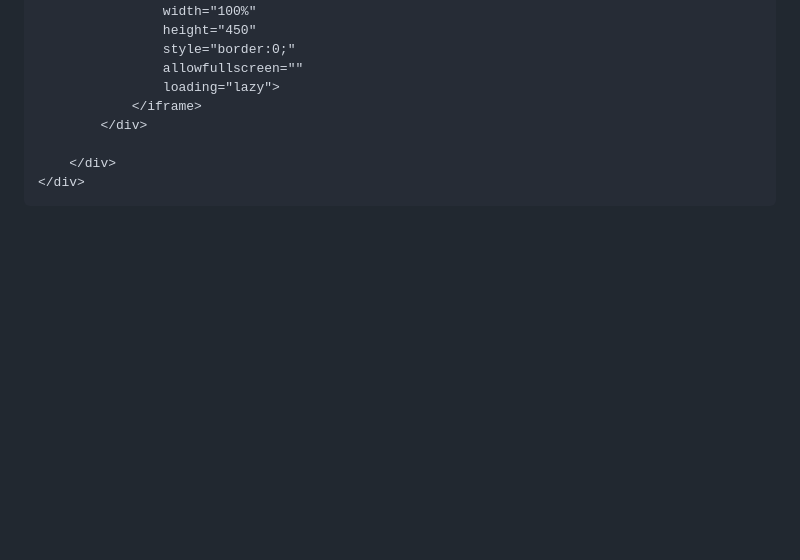
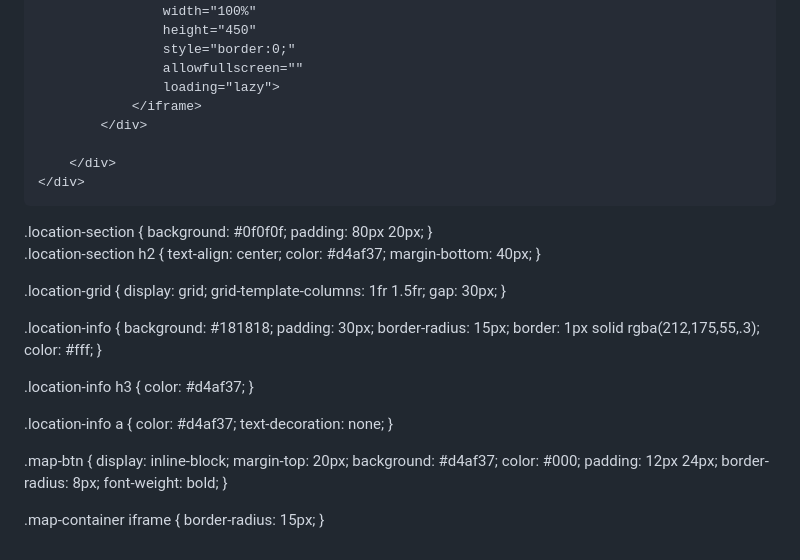
Before and after one commit to johnnes144/johnnes144.github.io, a Markdown page: README.md, the part around the change. Drawn GitHub-style; blank space fills up the shorter version.

Commit message:
Add location section styles to README.md

```diff
--- a/README.md
+++ b/README.md
@@ -267,3 +267,50 @@ For a complete restaurant website experience, consider adding:
         </div>
     </div>
 </section>
+.location-section {
+    background: #0f0f0f;
+    padding: 80px 20px;
+}
+
+.location-section h2 {
+    text-align: center;
+    color: #d4af37;
+    margin-bottom: 40px;
+}
+
+.location-grid {
+    display: grid;
+    grid-template-columns: 1fr 1.5fr;
+    gap: 30px;
+}
+
+.location-info {
+    background: #181818;
+    padding: 30px;
+    border-radius: 15px;
+    border: 1px solid rgba(212,175,55,.3);
+    color: #fff;
+}
+
+.location-info h3 {
+    color: #d4af37;
+}
+
+.location-info a {
+    color: #d4af37;
+    text-decoration: none;
+}
+
+.map-btn {
+    display: inline-block;
+    margin-top: 20px;
+    background: #d4af37;
+    color: #000;
+    padding: 12px 24px;
+    border-radius: 8px;
+    font-weight: bold;
+}
+
+.map-container iframe {
+    border-radius: 15px;
+}
```
